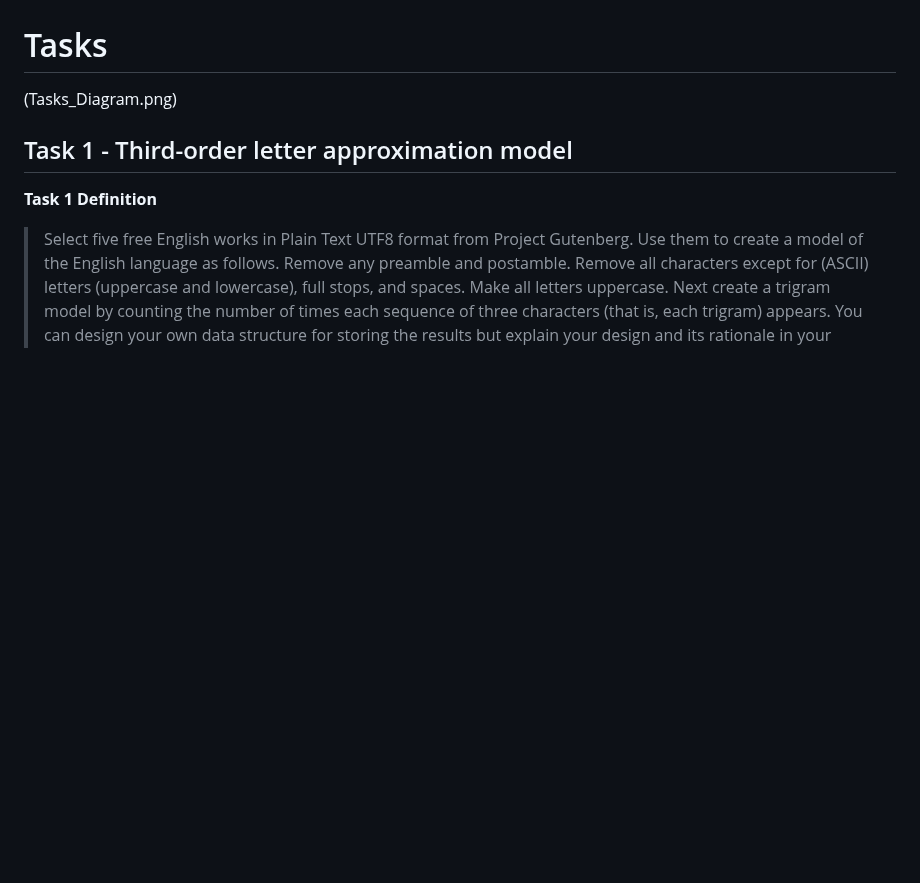
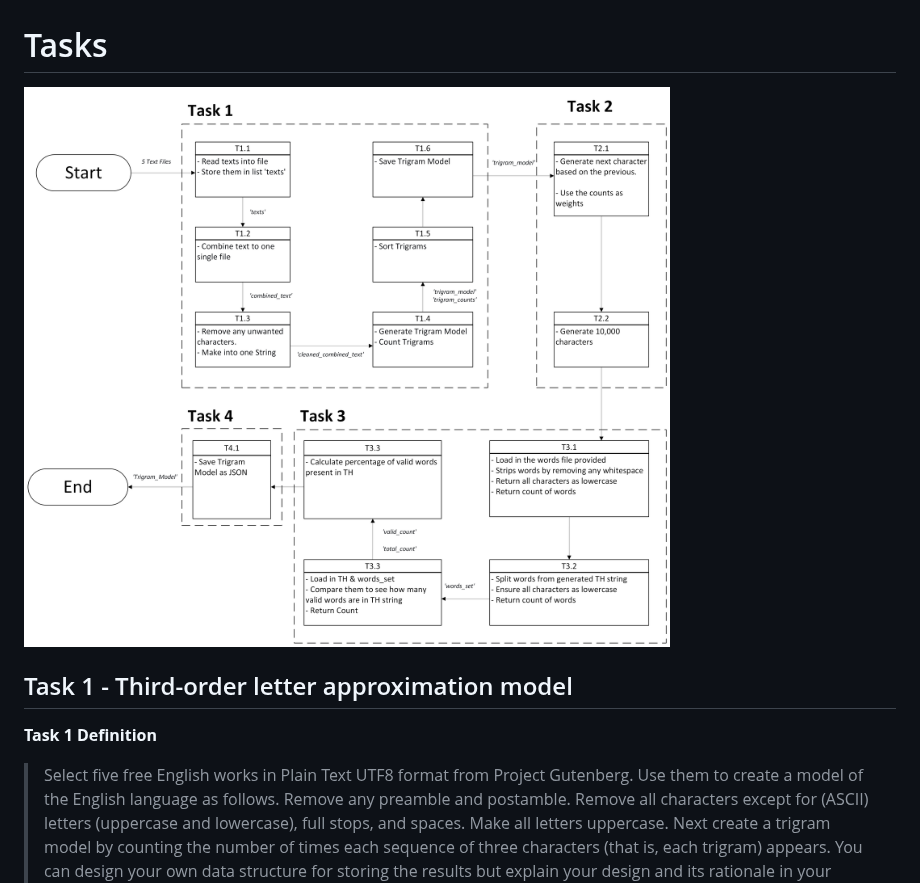
Before and after one commit to Hughem27/emergingtech, a Markdown page: README.md, the part around the change. GitHub-like rendering; blank space fills up the shorter version.

```diff
--- a/README.md
+++ b/README.md
@@ -25,8 +25,8 @@ Trigrams are an NLP concept and tool used in simpler statistical models. They ar
 
 
 # Tasks
+<img src="./Tasks_Diagram.png" align="centre"/>
 
-(Tasks_Diagram.png)
 ## Task 1 - Third-order letter approximation model
 **Task 1 Definition**<br>
 >Select five free English works in Plain Text UTF8 format from Project Gutenberg. Use them to create a model of the English language as follows. Remove any preamble and postamble. Remove all characters except for (ASCII) letters (uppercase and lowercase), full stops, and spaces. Make all letters uppercase.
```
